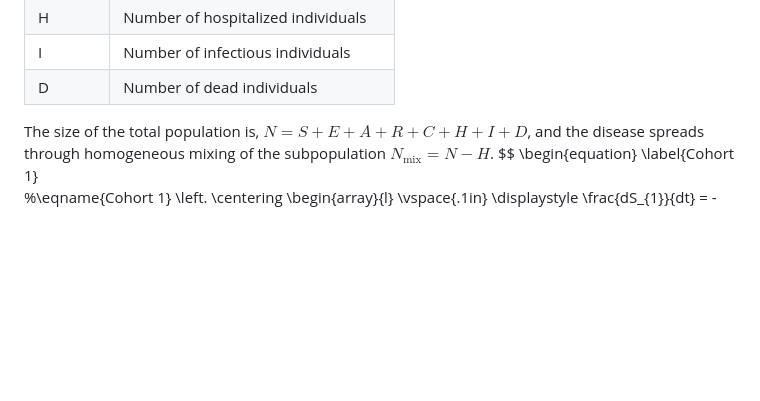
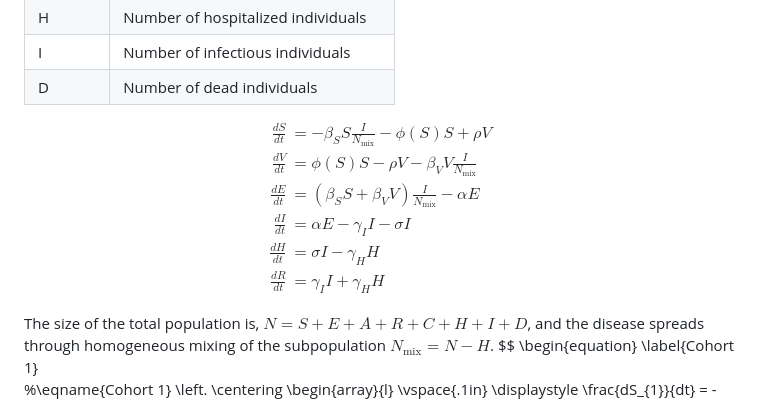
Before and after one commit to francisanokye/SEARCH-ID-MODEL, a Markdown page: README.md, the part around the change. Rendered like a GitHub page; blank space fills up the shorter version.

```diff
--- a/README.md
+++ b/README.md
@@ -13,6 +13,16 @@ This repository contains the code to reproduce the main results of the manuscrip
 | I        | Number of infectious individuals   |
 | D        | Number of dead individuals         |
 
+$$
+\begin{align*}
+\frac{dS}{dt} &= -\beta_{S} S\frac{I}{N_{\text{mix}}} - \phi(S) S + \rho V\\
+\frac{dV}{dt} &=  \phi(S) S - \rho V - \beta_{V} V\frac{I}{N_{\text{mix}}} \\
+\frac{dE}{dt} &= (\beta_{S} S + \beta_{V} V) \frac{I}{N_{\text{mix}}} - \alpha E \\
+\frac{dI}{dt} &= \alpha E - \gamma_I I - \sigma I\\
+\frac{dH}{dt} &= \sigma I- \gamma_H H \\
+\frac{dR}{dt} &= \gamma_I I + \gamma_H H
+\end{align*}
+$$
 
 The size of the total population is,  $N = S + E + A  + R + C + H + I + D$, and the disease spreads through homogeneous mixing of the subpopulation $N_{\text{mix}}=N -H$.
 $$
```
